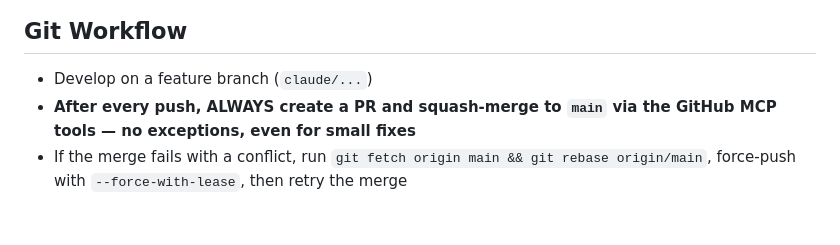
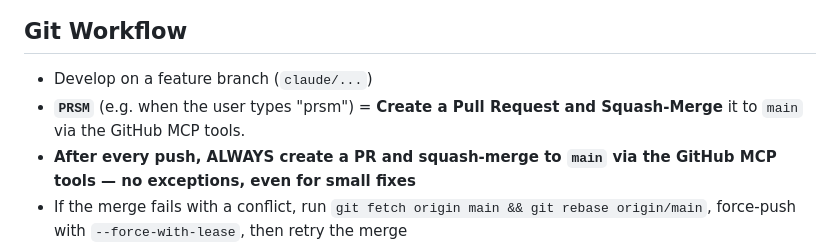
Before and after one commit to drewvurp1-dev/dbacks-predictor, a Markdown page: CLAUDE.md, the part around the change. GitHub-like rendering; blank space fills up the shorter version.

Commit message:
docs: add PRSM shorthand (Create PR + Squash-Merge) to Git Workflow (#234)
Co-authored-by: Claude <noreply@anthropic.com>

```diff
--- a/CLAUDE.md
+++ b/CLAUDE.md
@@ -262,6 +262,7 @@ After extraction #7: ~1,945 lines — orchestration + bootstrap + corbet/predict
 ## Git Workflow
 
 - Develop on a feature branch (`claude/...`)
+- **`PRSM`** (e.g. when the user types "prsm") = **Create a Pull Request and Squash-Merge** it to `main` via the GitHub MCP tools.
 - **After every push, ALWAYS create a PR and squash-merge to `main` via the GitHub MCP tools — no exceptions, even for small fixes**
 - If the merge fails with a conflict, run `git fetch origin main && git rebase origin/main`, force-push with `--force-with-lease`, then retry the merge
 - Use `git rebase origin/main` proactively if the branch has fallen behind before merging
```
